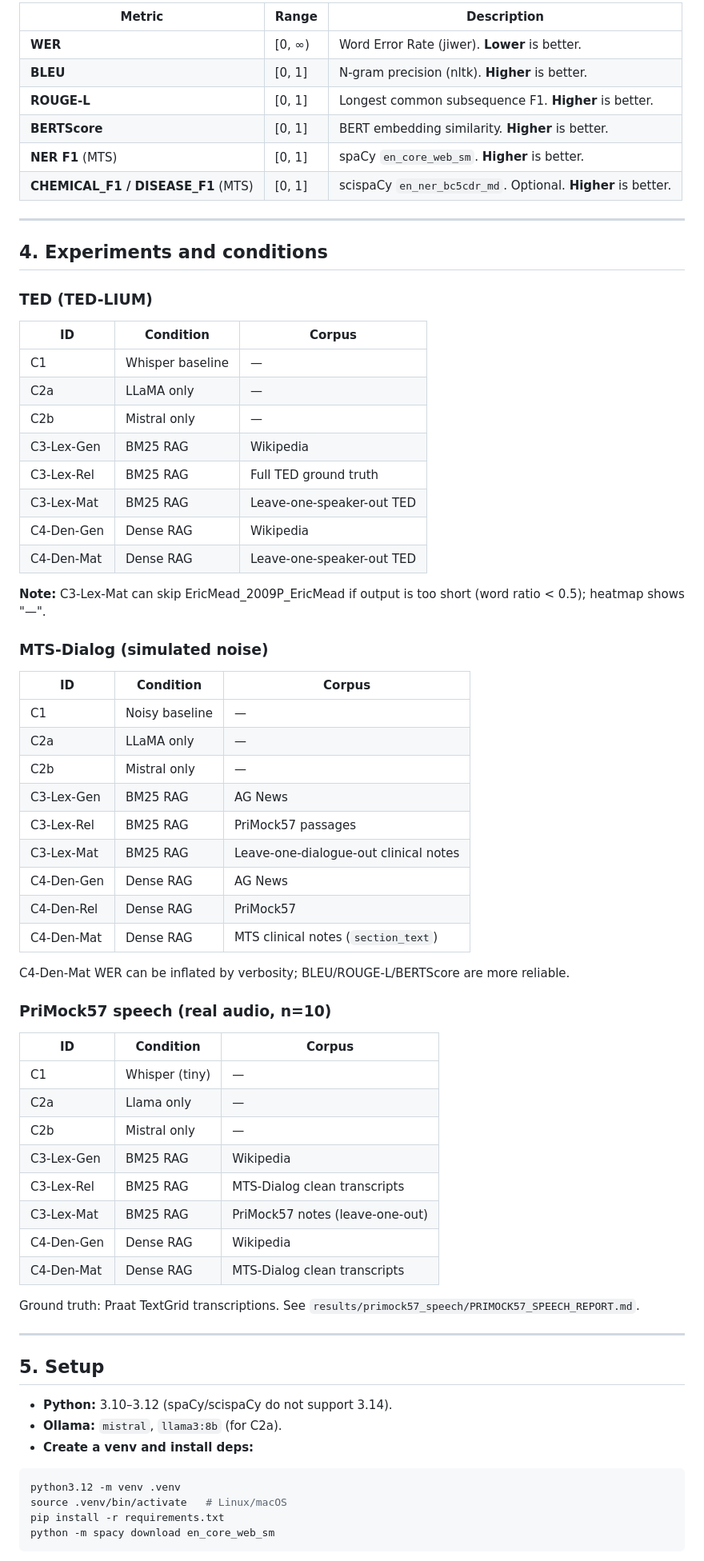
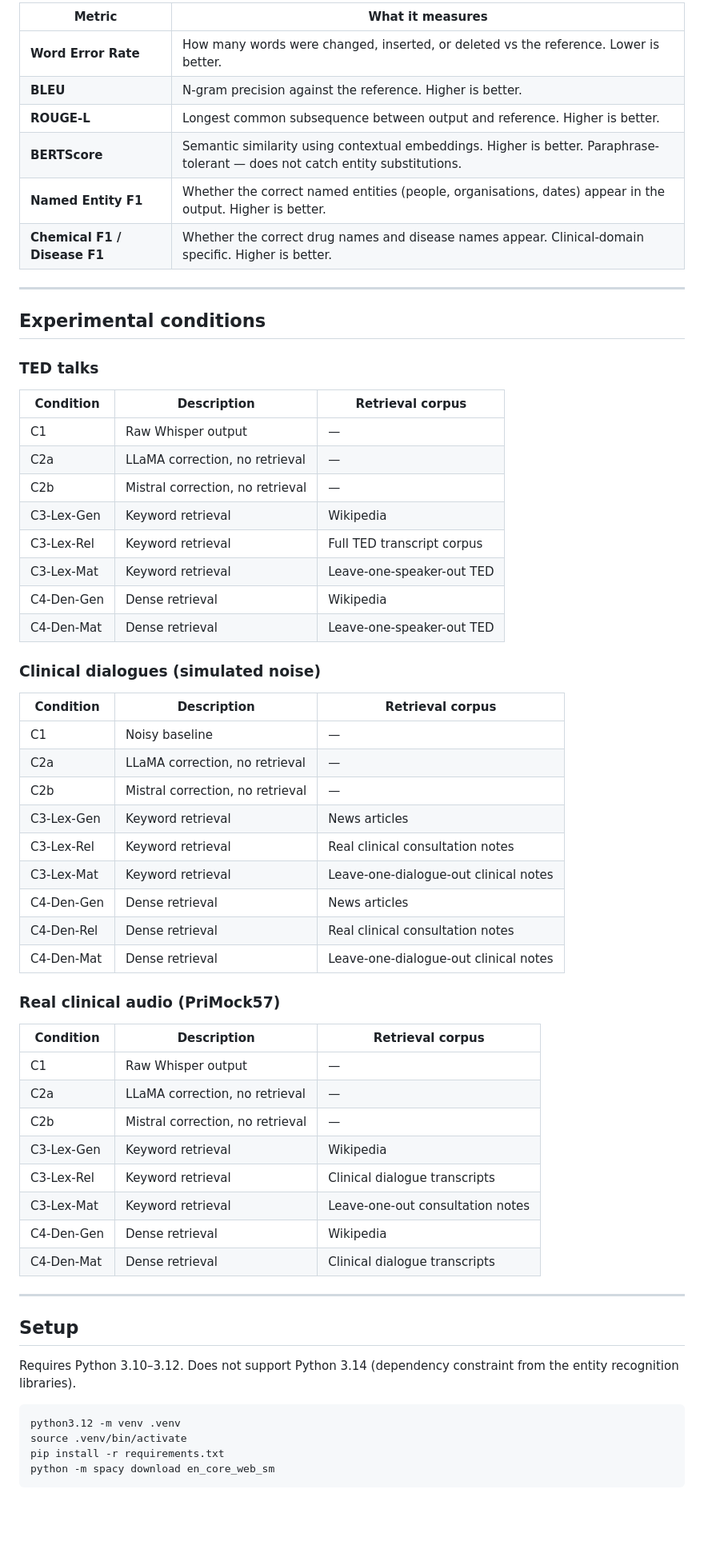
Before and after one commit to VerbalAid/ASR_RAG_project, a Markdown page: README.md, the part around one of its changes. Shown at 80% size. GitHub-like rendering; blank space fills up the shorter version.

````diff
--- a/README.md
+++ b/README.md
@@ -90,74 +105,66 @@ All metrics use normalised text (lowercase, strip punctuation, collapse whitespa
 
-| Metric | Range | Description |
-|--------|------|-------------|
-| **WER** | [0, ∞) | Word Error Rate (jiwer). **Lower** is better. |
-| **BLEU** | [0, 1] | N-gram precision (nltk). **Higher** is better. |
-| **ROUGE-L** | [0, 1] | Longest common subsequence F1. **Higher** is better. |
-| **BERTScore** | [0, 1] | BERT embedding similarity. **Higher** is better. |
-| **NER F1** (MTS) | [0, 1] | spaCy `en_core_web_sm`. **Higher** is better. |
-| **CHEMICAL_F1 / DISEASE_F1** (MTS) | [0, 1] | scispaCy `en_ner_bc5cdr_md`. Optional. **Higher** is better. |
+| Metric | What it measures |
+|--------|-----------------|
+| **Word Error Rate** | How many words were changed, inserted, or deleted vs the reference. Lower is better. |
+| **BLEU** | N-gram precision against the reference. Higher is better. |
+| **ROUGE-L** | Longest common subsequence between output and reference. Higher is better. |
+| **BERTScore** | Semantic similarity using contextual embeddings. Higher is better. Paraphrase-tolerant — does not catch entity substitutions. |
+| **Named Entity F1** | Whether the correct named entities (people, organisations, dates) appear in the output. Higher is better. |
+| **Chemical F1 / Disease F1** | Whether the correct drug names and disease names appear. Clinical-domain specific. Higher is better. |
 
 ---
 
-## 4. Experiments and conditions
+## Experimental conditions
 
-### TED (TED-LIUM)
+### TED talks
 
-| ID | Condition | Corpus |
-|----|-----------|--------|
-| C1 | Whisper baseline | — |
-| C2a | LLaMA only | — |
-| C2b | Mistral only | — |
-| C3-Lex-Gen | BM25 RAG | Wikipedia |
-| C3-Lex-Rel | BM25 RAG | Full TED ground truth |
-| C3-Lex-Mat | BM25 RAG | Leave-one-speaker-out TED |
-| C4-Den-Gen | Dense RAG | Wikipedia |
-| C4-Den-Mat | Dense RAG | Leave-one-speaker-out TED |
+| Condition | Description | Retrieval corpus |
+|-----------|-------------|-----------------|
+| C1 | Raw Whisper output | — |
+| C2a | LLaMA correction, no retrieval | — |
+| C2b | Mistral correction, no retrieval | — |
+| C3-Lex-Gen | Keyword retrieval | Wikipedia |
+| C3-Lex-Rel | Keyword retrieval | Full TED transcript corpus |
+| C3-Lex-Mat | Keyword retrieval | Leave-one-speaker-out TED |
+| C4-Den-Gen | Dense retrieval | Wikipedia |
+| C4-Den-Mat | Dense retrieval | Leave-one-speaker-out TED |
 
-**Note:** C3-Lex-Mat can skip EricMead_2009P_EricMead if output is too short (word ratio < 0.5); heatmap shows "—".
+### Clinical dialogues (simulated noise)
 
-### MTS-Dialog (simulated noise)
+| Condition | Description | Retrieval corpus |
+|-----------|-------------|-----------------|
+| C1 | Noisy baseline | — |
+| C2a | LLaMA correction, no retrieval | — |
+| C2b | Mistral correction, no retrieval | — |
+| C3-Lex-Gen | Keyword retrieval | News articles |
+| C3-Lex-Rel | Keyword retrieval | Real clinical consultation notes |
+| C3-Lex-Mat | Keyword retrieval | Leave-one-dialogue-out clinical notes |
+| C4-Den-Gen | Dense retrieval | News articles |
+| C4-Den-Rel | Dense retrieval | Real clinical consultation notes |
+| C4-Den-Mat | Dense retrieval | Leave-one-dialogue-out clinical notes |
 
-| ID | Condition | Corpus |
-|----|-----------|--------|
-| C1 | Noisy baseline | — |
-| C2a | LLaMA only | — |
-| C2b | Mistral only | — |
-| C3-Lex-Gen | BM25 RAG | AG News |
-| C3-Lex-Rel | BM25 RAG | PriMock57 passages |
-| C3-Lex-Mat | BM25 RAG | Leave-one-dialogue-out clinical notes |
-| C4-Den-Gen | Dense RAG | AG News |
-| C4-Den-Rel | Dense RAG | PriMock57 |
-| C4-Den-Mat | Dense RAG | MTS clinical notes (`section_text`) |
+### Real clinical audio (PriMock57)
 
-C4-Den-Mat WER can be inflated by verbosity; BLEU/ROUGE-L/BERTScore are more reliable.
-
-### PriMock57 speech (real audio, n=10)
-
-| ID | Condition | Corpus |
-|----|-----------|--------|
-| C1 | Whisper (tiny) | — |
-| C2a | Llama only | — |
-| C2b | Mistral only | — |
-| C3-Lex-Gen | BM25 RAG | Wikipedia |
-| C3-Lex-Rel | BM25 RAG | MTS-Dialog clean transcripts |
-| C3-Lex-Mat | BM25 RAG | PriMock57 notes (leave-one-out) |
-| C4-Den-Gen | Dense RAG | Wikipedia |
-| C4-Den-Mat | Dense RAG | MTS-Dialog clean transcripts |
-
-Ground truth: Praat TextGrid transcriptions. See `results/primock57_speech/PRIMOCK57_SPEECH_REPORT.md`.
+| Condition | Description | Retrieval corpus |
+|-----------|-------------|-----------------|
+| C1 | Raw Whisper output | — |
+| C2a | LLaMA correction, no retrieval | — |
+| C2b | Mistral correction, no retrieval | — |
+| C3-Lex-Gen | Keyword retrieval | Wikipedia |
+| C3-Lex-Rel | Keyword retrieval | Clinical dialogue transcripts |
+| C3-Lex-Mat | Keyword retrieval | Leave-one-out consultation notes |
+| C4-Den-Gen | Dense retrieval | Wikipedia |
+| C4-Den-Mat | Dense retrieval | Clinical dialogue transcripts |
 
 ---
 
-## 5. Setup
+## Setup
 
-- **Python:** 3.10–3.12 (spaCy/scispaCy do not support 3.14).
-- **Ollama:** `mistral`, `llama3:8b` (for C2a).
-- **Create a venv and install deps:**
+Requires Python 3.10–3.12. Does not support Python 3.14 (dependency constraint from the entity recognition libraries).
 
 ```bash
 python3.12 -m venv .venv
-source .venv/bin/activate   # Linux/macOS
+source .venv/bin/activate
 pip install -r requirements.txt
 python -m spacy download en_core_web_sm
 ```
````
Also changed, not shown: other parts of README.md (+128 -132 lines).
